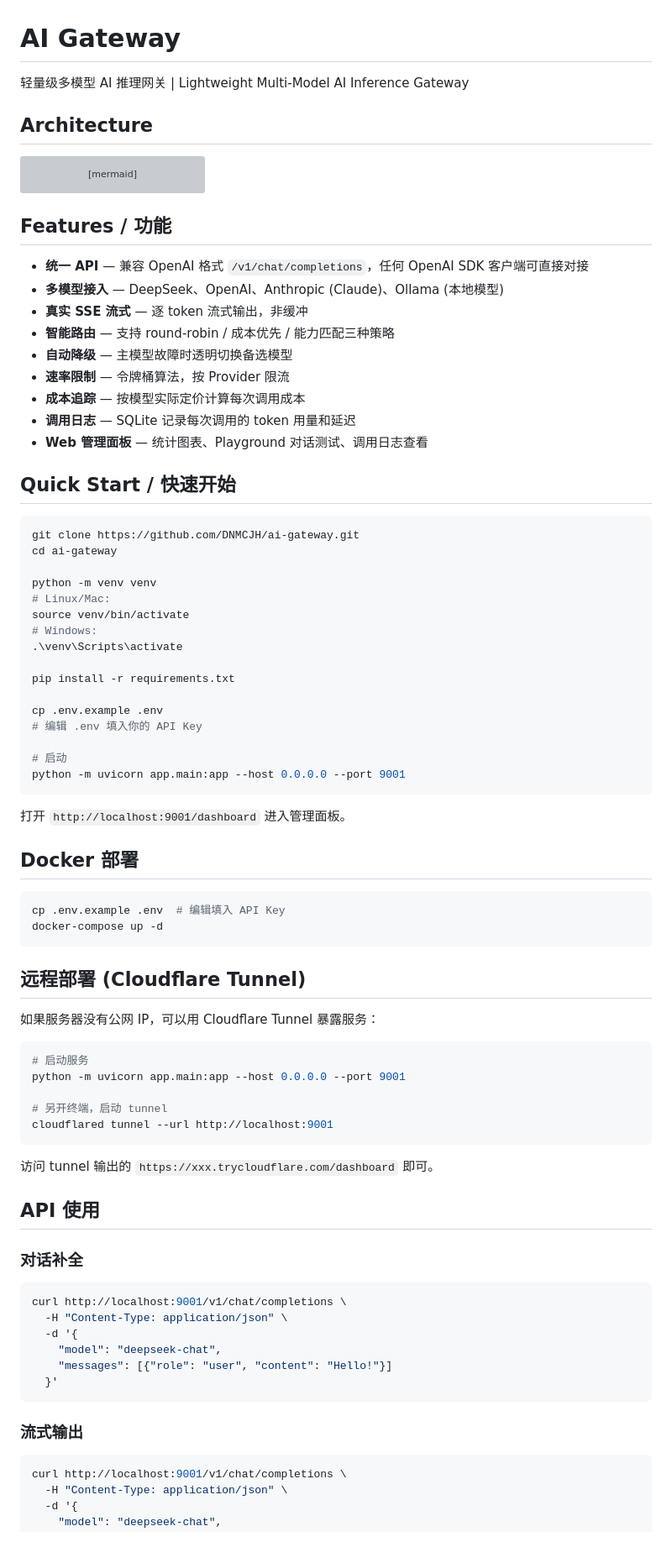
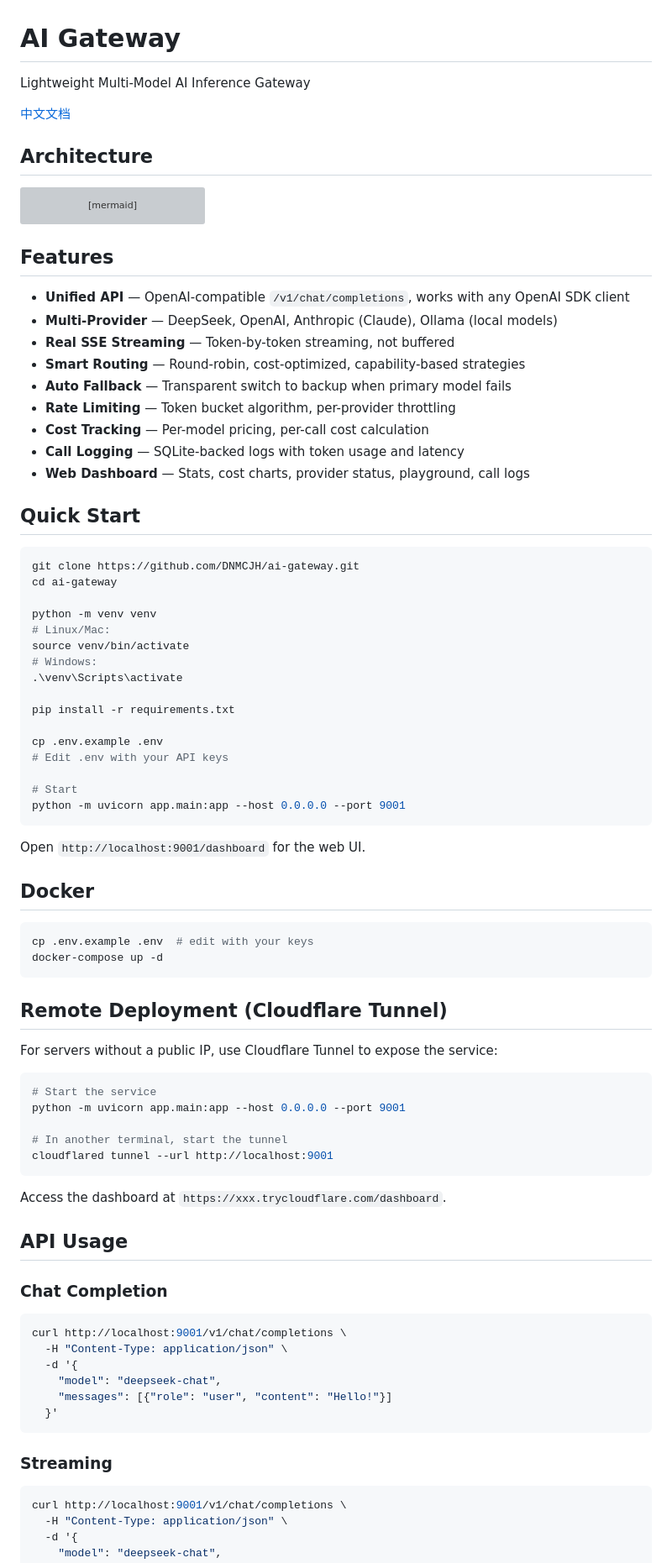
Before and after one commit to DNMCJH/ai-gateway, a Markdown page: README.md, the part around one of its changes. Shown at 84% size. Drawn GitHub-style; blank space fills up the shorter version; grey boxes are pictures that could not be loaded.

Commit message:
docs: split README into English (primary) and Chinese versions

````diff
--- a/README.md
+++ b/README.md
@@ -1,6 +1,8 @@
 # AI Gateway
 
-轻量级多模型 AI 推理网关 | Lightweight Multi-Model AI Inference Gateway
+Lightweight Multi-Model AI Inference Gateway
+
+[中文文档](README_CN.md)
 
 ## Architecture
 
@@ -34,19 +36,19 @@ graph TB
     Dashboard --> DB
 ```
 
-## Features / 功能
+## Features
 
-- **统一 API** — 兼容 OpenAI 格式 `/v1/chat/completions`，任何 OpenAI SDK 客户端可直接对接
-- **多模型接入** — DeepSeek、OpenAI、Anthropic (Claude)、Ollama (本地模型)
-- **真实 SSE 流式** — 逐 token 流式输出，非缓冲
-- **智能路由** — 支持 round-robin / 成本优先 / 能力匹配三种策略
-- **自动降级** — 主模型故障时透明切换备选模型
-- **速率限制** — 令牌桶算法，按 Provider 限流
-- **成本追踪** — 按模型实际定价计算每次调用成本
-- **调用日志** — SQLite 记录每次调用的 token 用量和延迟
-- **Web 管理面板** — 统计图表、Playground 对话测试、调用日志查看
+- **Unified API** — OpenAI-compatible `/v1/chat/completions`, works with any OpenAI SDK client
+- **Multi-Provider** — DeepSeek, OpenAI, Anthropic (Claude), Ollama (local models)
+- **Real SSE Streaming** — Token-by-token streaming, not buffered
+- **Smart Routing** — Round-robin, cost-optimized, capability-based strategies
+- **Auto Fallback** — Transparent switch to backup when primary model fails
+- **Rate Limiting** — Token bucket algorithm, per-provider throttling
+- **Cost Tracking** — Per-model pricing, per-call cost calculation
+- **Call Logging** — SQLite-backed logs with token usage and latency
+- **Web Dashboard** — Stats, cost charts, provider status, playground, call logs
 
-## Quick Start / 快速开始
+## Quick Start
 
 ```bash
 git clone https://github.com/DNMCJH/ai-gateway.git
@@ -61,38 +63,38 @@ source venv/bin/activate
 pip install -r requirements.txt
 
 cp .env.example .env
-# 编辑 .env 填入你的 API Key
+# Edit .env with your API keys
 
-# 启动
+# Start
 python -m uvicorn app.main:app --host 0.0.0.0 --port 9001
 ```
 
-打开 `http://localhost:9001/dashboard` 进入管理面板。
+Open `http://localhost:9001/dashboard` for the web UI.
 
-## Docker 部署
+## Docker
 
 ```bash
-cp .env.example .env  # 编辑填入 API Key
+cp .env.example .env  # edit with your keys
 docker-compose up -d
 ```
 
-## 远程部署 (Cloudflare Tunnel)
+## Remote Deployment (Cloudflare Tunnel)
 
-如果服务器没有公网 IP，可以用 Cloudflare Tunnel 暴露服务：
+For servers without a public IP, use Cloudflare Tunnel to expose the service:
 
 ```bash
-# 启动服务
+# Start the service
 python -m uvicorn app.main:app --host 0.0.0.0 --port 9001
 
-# 另开终端，启动 tunnel
+# In another terminal, start the tunnel
 cloudflared tunnel --url http://localhost:9001
 ```
 
-访问 tunnel 输出的 `https://xxx.trycloudflare.com/dashboard` 即可。
+Access the dashboard at `https://xxx.trycloudflare.com/dashboard`.
 
-## API 使用
+## API Usage
 
-### 对话补全
+### Chat Completion
 
 ```bash
 curl http://localhost:9001/v1/chat/completions \
@@ -103,7 +105,7 @@ curl http://localhost:9001/v1/chat/completions \
   }'
 ```
 
-### 流式输出
+### Streaming
 
 ```bash
 curl http://localhost:9001/v1/chat/completions \
````
Also changed, not shown: other parts of README.md (+23 -23 lines), README_CN.md (added, +172 -0 lines).
